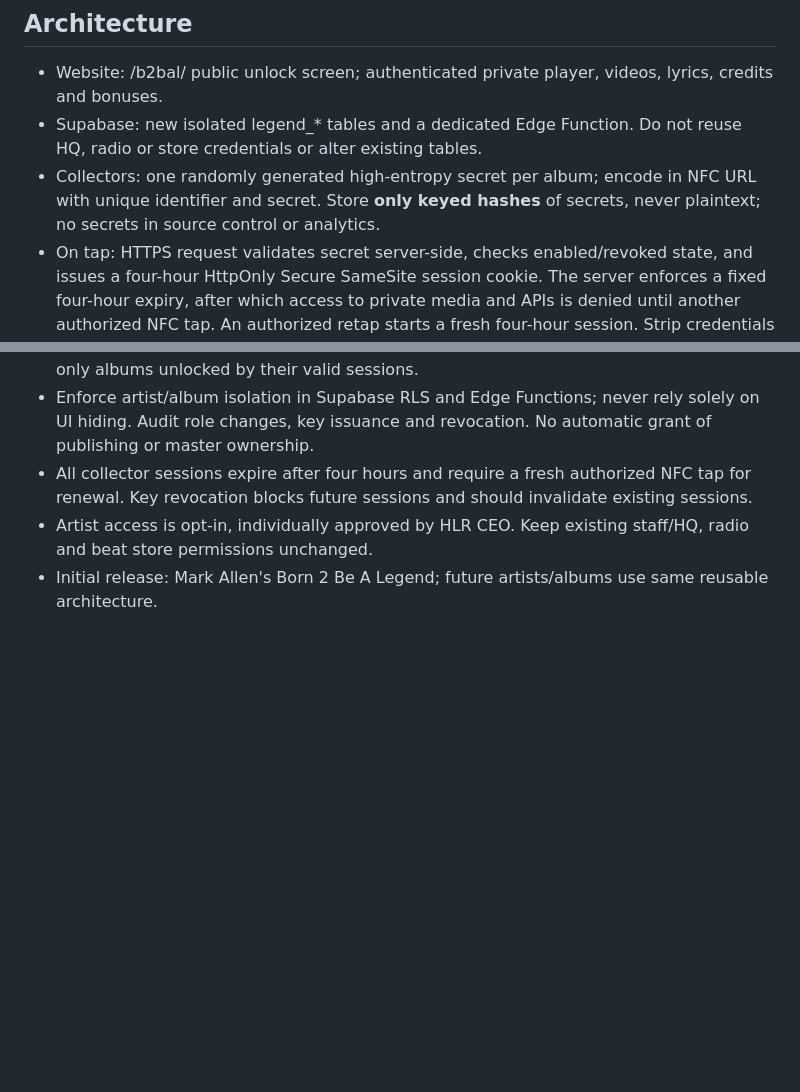
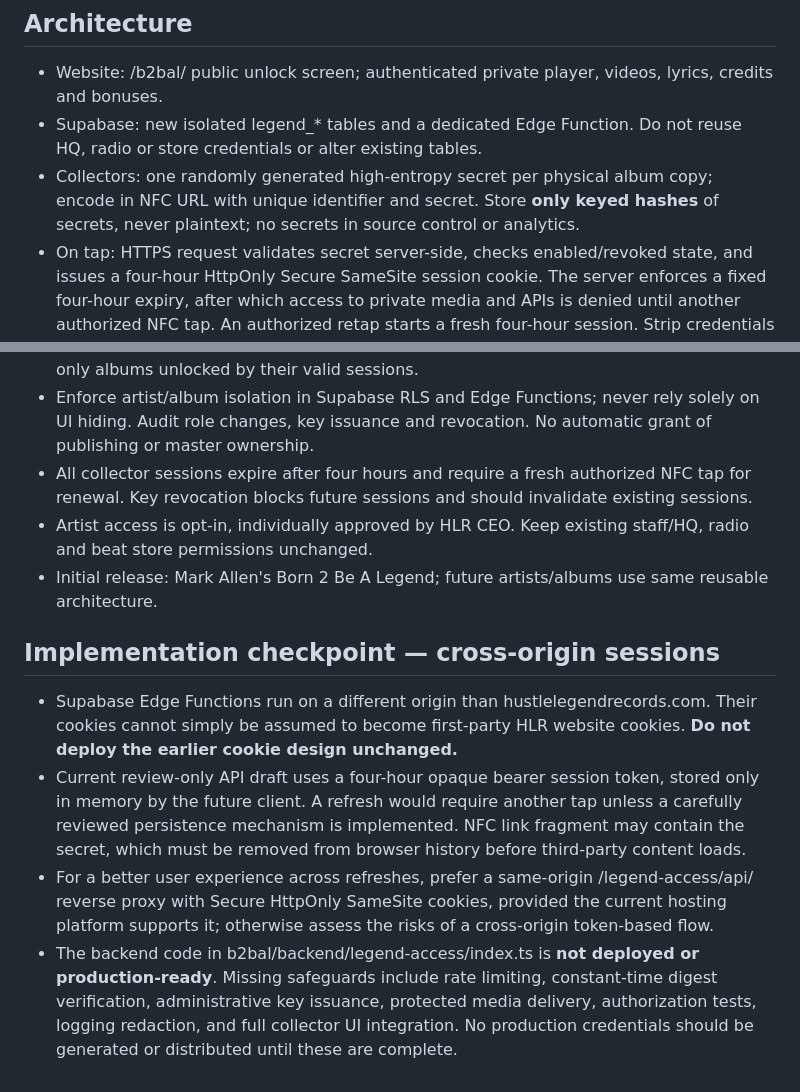
Before and after one commit to HLRCEO-MarkAllen/hustle-legend-records, a Markdown page: b2bal/LEGEND-ACCESS-PLAN.md, 2 parts joined by grey strips. GitHub-like rendering; blank space fills up the shorter version.

Commit message:
Clarify unique per-copy NFC keys and cross-origin session security

```diff
--- a/b2bal/LEGEND-ACCESS-PLAN.md
+++ b/b2bal/LEGEND-ACCESS-PLAN.md
@@ -8,7 +8,7 @@ Each physical Born 2 Be A Legend mini-CD unlocks a private digital experience on
 ## Architecture
 - Website: /b2bal/ public unlock screen; authenticated private player, videos, lyrics, credits and bonuses.
 - Supabase: new isolated legend_* tables and a dedicated Edge Function. Do not reuse HQ, radio or store credentials or alter existing tables.
-- Collectors: one randomly generated high-entropy secret per album; encode in NFC URL with unique identifier and secret. Store **only keyed hashes** of secrets, never plaintext; no secrets in source control or analytics.
+- Collectors: one randomly generated high-entropy secret per physical album copy; encode in NFC URL with unique identifier and secret. Store **only keyed hashes** of secrets, never plaintext; no secrets in source control or analytics.
 - On tap: HTTPS request validates secret server-side, checks enabled/revoked state, and issues a four-hour HttpOnly Secure SameSite session cookie. The server enforces a fixed four-hour expiry, after which access to private media and APIs is denied until another authorized NFC tap. An authorized retap starts a fresh four-hour session. Strip credentials from browser URL via redirect before analytics, embeds or third-party scripts load. Set Referrer-Policy: no-referrer and Cache-Control: no-store on unlock routes.
 - Authorization: protect the **media bytes** and APIs with short-lived signed URLs or server-gated streaming; hiding page sections is not protection. Keep Supabase Storage private and enforce RLS. Never expose service-role key to browser.
 - Admin: require authenticated authorized HLR admin identity and explicit role checks for minting, activating, revoking, or viewing aggregate analytics. Rate-limit unlock attempts, audit administrative changes. Avoid collecting names/emails unless required.
@@ -32,3 +32,9 @@ Authorized admins: album inventory, key issuance, activation/revocation, access
 - All collector sessions expire after four hours and require a fresh authorized NFC tap for renewal. Key revocation blocks future sessions and should invalidate existing sessions.
 - Artist access is opt-in, individually approved by HLR CEO. Keep existing staff/HQ, radio and beat store permissions unchanged.
 - Initial release: Mark Allen's Born 2 Be A Legend; future artists/albums use same reusable architecture.
+
+## Implementation checkpoint — cross-origin sessions
+- Supabase Edge Functions run on a different origin than hustlelegendrecords.com. Their cookies cannot simply be assumed to become first-party HLR website cookies. **Do not deploy the earlier cookie design unchanged.**
+- Current review-only API draft uses a four-hour opaque bearer session token, stored only in memory by the future client. A refresh would require another tap unless a carefully reviewed persistence mechanism is implemented. NFC link fragment may contain the secret, which must be removed from browser history before third-party content loads.
+- For a better user experience across refreshes, prefer a same-origin /legend-access/api/ reverse proxy with Secure HttpOnly SameSite cookies, provided the current hosting platform supports it; otherwise assess the risks of a cross-origin token-based flow.
+- The backend code in b2bal/backend/legend-access/index.ts is **not deployed or production-ready**. Missing safeguards include rate limiting, constant-time digest verification, administrative key issuance, protected media delivery, authorization tests, logging redaction, and full collector UI integration. No production credentials should be generated or distributed until these are complete.
```
